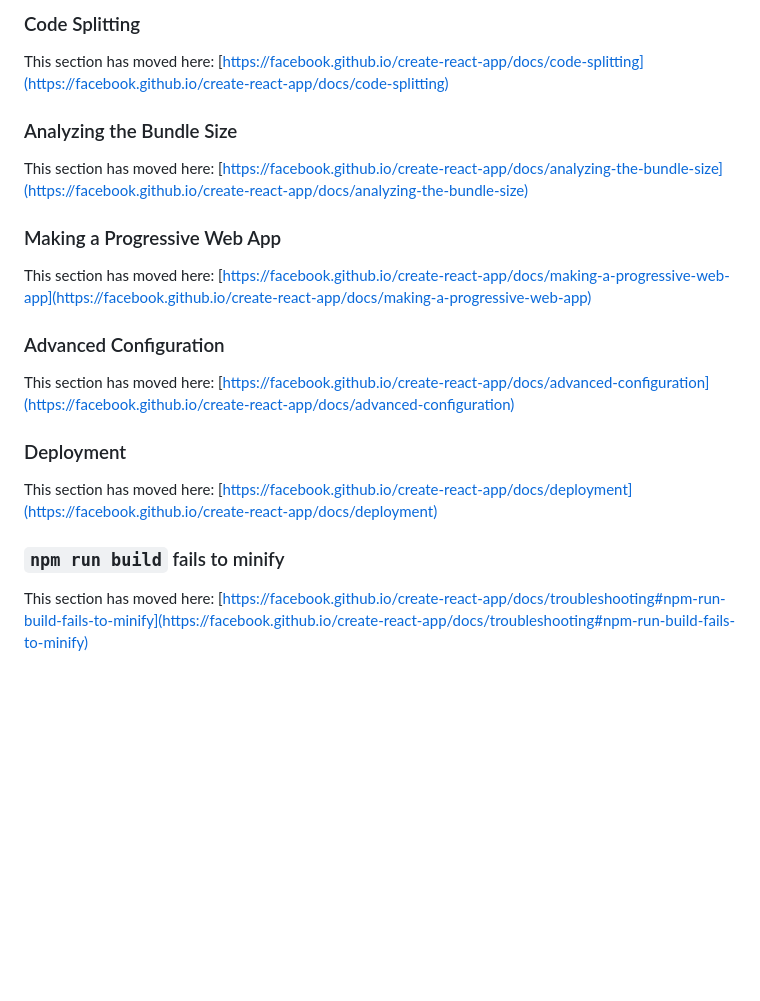
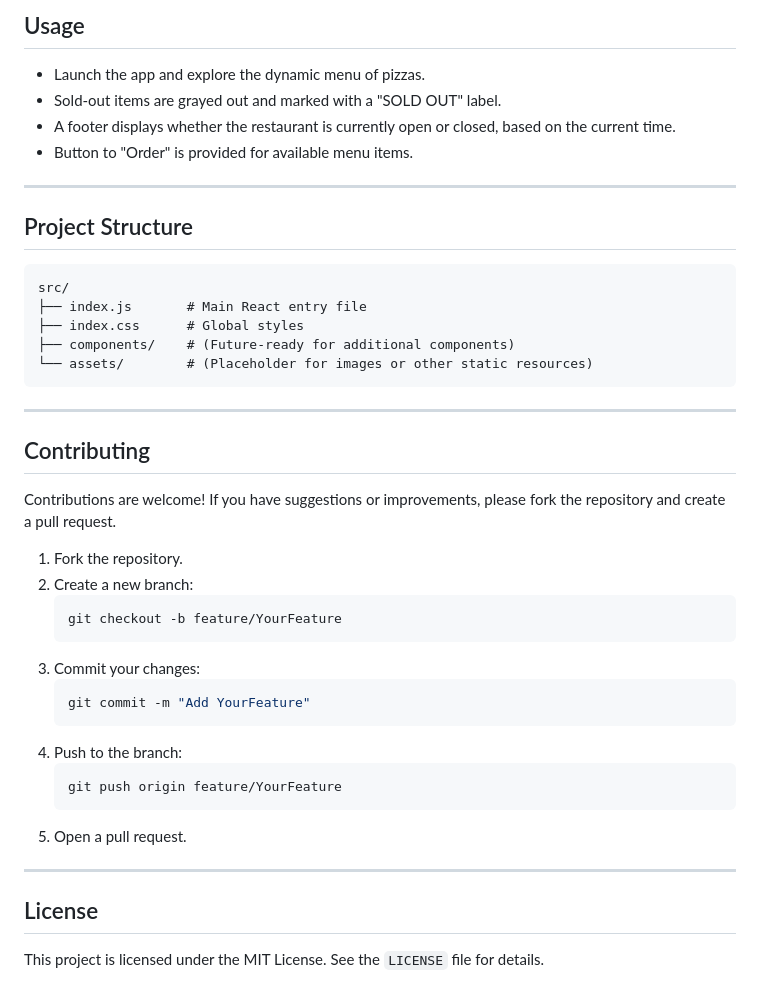
Before and after one commit to NeenduDev/pizza-menu, a Markdown page: README.md, the part around the change printed below. Rendered like a GitHub page; blank space fills up the shorter version.

````diff
--- a/README.md
+++ b/README.md
@@ -47,24 +62,46 @@ To learn React, check out the [React documentation](https://reactjs.org/).
 
-### Code Splitting
+## Usage
 
-This section has moved here: [https://facebook.github.io/create-react-app/docs/code-splitting](https://facebook.github.io/create-react-app/docs/code-splitting)
+- Launch the app and explore the dynamic menu of pizzas.
+- Sold-out items are grayed out and marked with a "SOLD OUT" label.
+- A footer displays whether the restaurant is currently open or closed, based on the current time.
+- Button to "Order" is provided for available menu items.
 
-### Analyzing the Bundle Size
+---
 
-This section has moved here: [https://facebook.github.io/create-react-app/docs/analyzing-the-bundle-size](https://facebook.github.io/create-react-app/docs/analyzing-the-bundle-size)
+## Project Structure
 
-### Making a Progressive Web App
+```
+src/
+├── index.js       # Main React entry file
+├── index.css      # Global styles
+├── components/    # (Future-ready for additional components)
+└── assets/        # (Placeholder for images or other static resources)
+```
 
-This section has moved here: [https://facebook.github.io/create-react-app/docs/making-a-progressive-web-app](https://facebook.github.io/create-react-app/docs/making-a-progressive-web-app)
+---
 
-### Advanced Configuration
+## Contributing
 
-This section has moved here: [https://facebook.github.io/create-react-app/docs/advanced-configuration](https://facebook.github.io/create-react-app/docs/advanced-configuration)
+Contributions are welcome! If you have suggestions or improvements, please fork the repository and create a pull request.
 
-### Deployment
+1. Fork the repository.
+2. Create a new branch:
+   ```bash
+   git checkout -b feature/YourFeature
+   ```
+3. Commit your changes:
+   ```bash
+   git commit -m "Add YourFeature"
+   ```
+4. Push to the branch:
+   ```bash
+   git push origin feature/YourFeature
+   ```
+5. Open a pull request.
 
-This section has moved here: [https://facebook.github.io/create-react-app/docs/deployment](https://facebook.github.io/create-react-app/docs/deployment)
+---
 
-### `npm run build` fails to minify
+## License
 
-This section has moved here: [https://facebook.github.io/create-react-app/docs/troubleshooting#npm-run-build-fails-to-minify](https://facebook.github.io/create-react-app/docs/troubleshooting#npm-run-build-fails-to-minify)
+This project is licensed under the MIT License. See the `LICENSE` file for details.
````
Also changed, not shown: other parts of README.md (+41 -26 lines), localhost_3000_.png (added).
